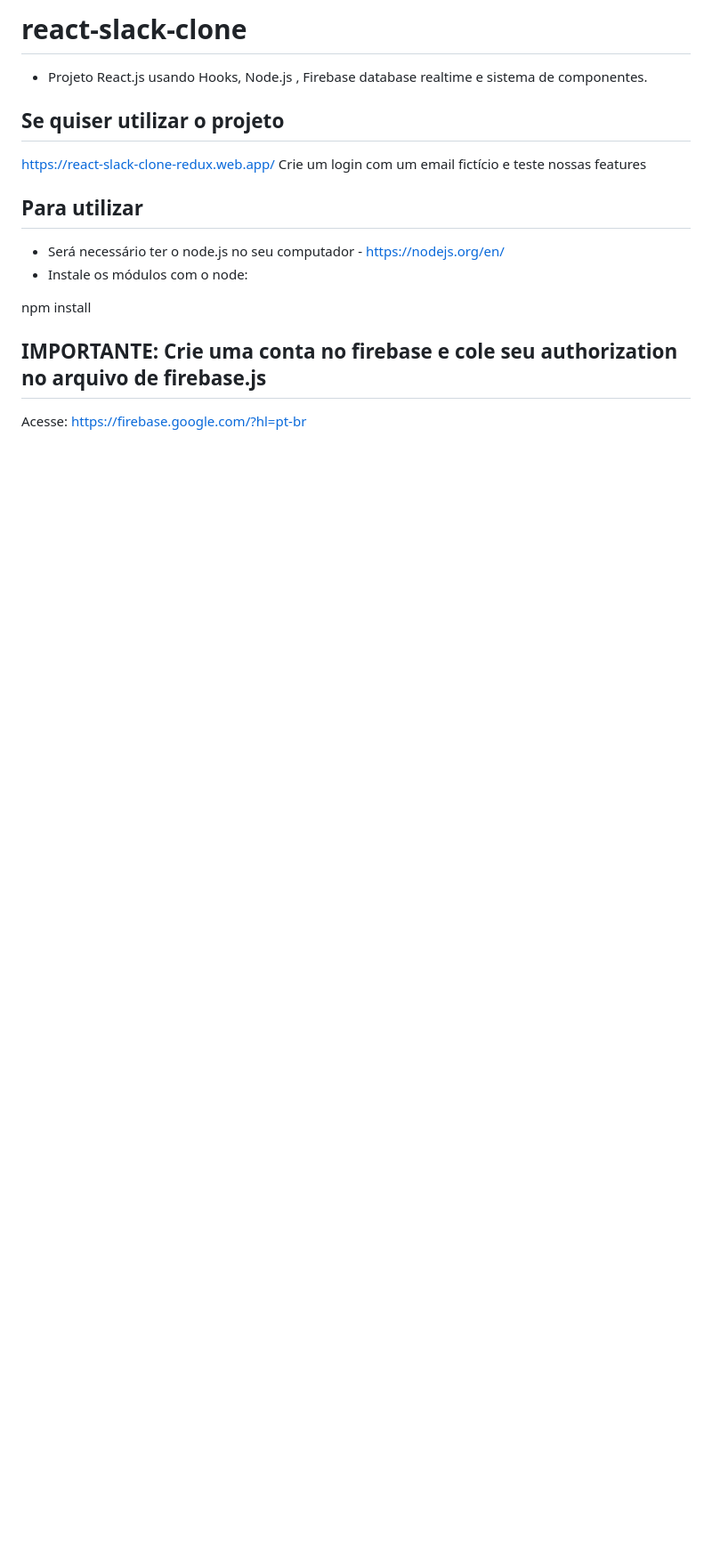
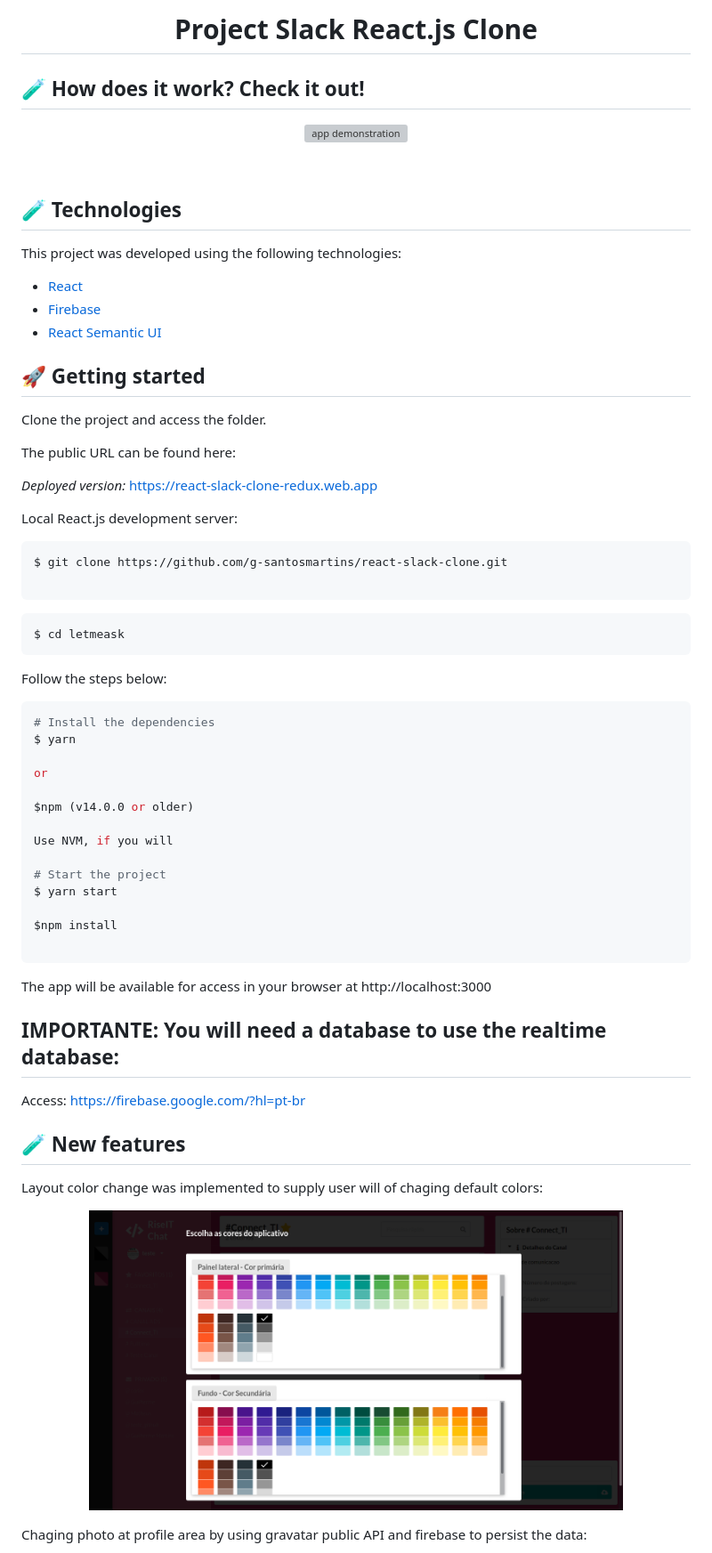
Before and after one commit to g-santosmartins/realtime-chat-firebase-react, a Markdown page: README.md, the part around the change printed below. Shown: that part at 89% size. Rendered like a GitHub page; pictures changed too: .github/color.png (added); blank space fills up the shorter version; grey boxes are pictures that could not be loaded.

Commit message:
Refactor do README.md e images set

````diff
--- a/README.md
+++ b/README.md
@@ -1,18 +1,76 @@
-# react-slack-clone
-- Projeto React.js usando Hooks, Node.js , Firebase database realtime e sistema de componentes.
+<p align="center">
+  <h1 align="center" >Project Slack React.js Clone</h1>
+</p>
 
-## Se quiser utilizar o projeto
-https://react-slack-clone-redux.web.app/
-Crie um login com um email fictício e teste nossas features
+## 🧪 How does it work? Check it out!
+
+<p align="center">
+  <img alt="app demonstration" width="800px" src=".github/demo.gif">
+</p>
+
+<br>
+
+## 🧪 Technologies
+
+This project was developed using the following technologies:
+
+- [React](https://reactjs.org)
+- [Firebase](https://firebase.google.com/)
+- [React Semantic UI](https://react.semantic-ui.com/)
 
 
-## Para utilizar
-- Será necessário ter o node.js no seu computador - https://nodejs.org/en/
-- Instale os módulos com o node:
+## 🚀 Getting started
 
-npm install
+Clone the project and access the folder.
+
+The public URL can be found here:
+
+*Deployed version:* https://react-slack-clone-redux.web.app
 
 
-## IMPORTANTE: Crie uma conta no firebase e cole seu authorization no arquivo de firebase.js
+Local React.js development server:
 
-Acesse: https://firebase.google.com/?hl=pt-br
+```bash
+$ git clone https://github.com/g-santosmartins/react-slack-clone.git
+
+```
+
+```bash
+$ cd letmeask
+```
+
+Follow the steps below:
+```bash
+# Install the dependencies
+$ yarn
+
+or
+
+$npm (v14.0.0 or older)
+
+Use NVM, if you will
+
+# Start the project
+$ yarn start
+
+$npm install
+
+```
+The app will be available for access in your browser at http://localhost:3000
+
+
+## IMPORTANTE: You will need a database to use the realtime database:
+
+Access: https://firebase.google.com/?hl=pt-br
+
+## 🧪 New features
+
+Layout color change was implemented to supply user will of chaging default colors:
+
+
+<p align="center">
+  <img alt="color feature" width="600px" src=".github/color.png">
+</p>
+
+Chaging photo at profile area by using gravatar public API and firebase to persist the data:
+
````
Also changed, not shown: other parts of README.md (+25 -0 lines), .github/avatar.png (added), .github/home.png (added), .github/preview.png (added), 2 other files.
